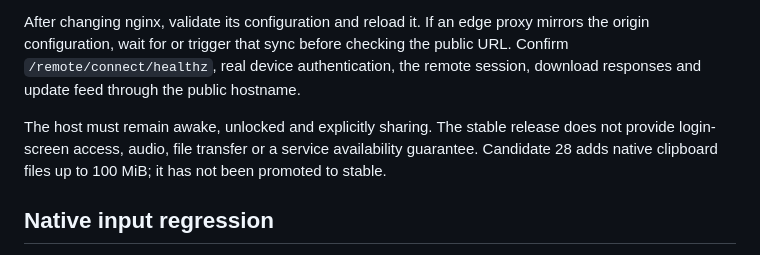
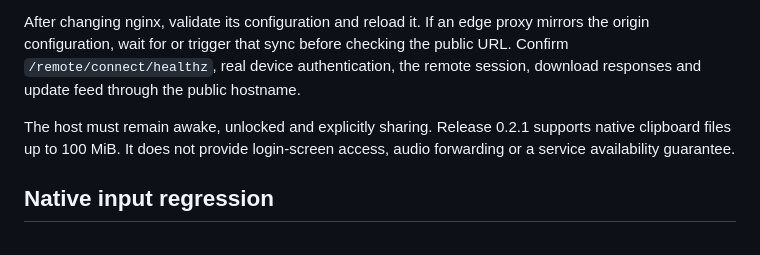
Before and after one commit to mikwiseman/wai-remote, a Markdown page: docs/RELEASING.md, the part around the change. GitHub-like rendering.

```diff
--- a/docs/RELEASING.md
+++ b/docs/RELEASING.md
@@ -33,7 +33,7 @@ The public relay uses coturn 4.18.0, UDP and TCP 3478, and a bounded UDP relay r
 
 After changing nginx, validate its configuration and reload it. If an edge proxy mirrors the origin configuration, wait for or trigger that sync before checking the public URL. Confirm `/remote/connect/healthz`, real device authentication, the remote session, download responses and update feed through the public hostname.
 
-The host must remain awake, unlocked and explicitly sharing. The stable release does not provide login-screen access, audio, file transfer or a service availability guarantee. Candidate 28 adds native clipboard files up to 100 MiB; it has not been promoted to stable.
+The host must remain awake, unlocked and explicitly sharing. Release 0.2.1 supports native clipboard files up to 100 MiB. It does not provide login-screen access, audio forwarding or a service availability guarantee.
 
 ## Native input regression
 
```
Also changed, not shown: docs/PERFORMANCE.md (+2 -0 lines).
